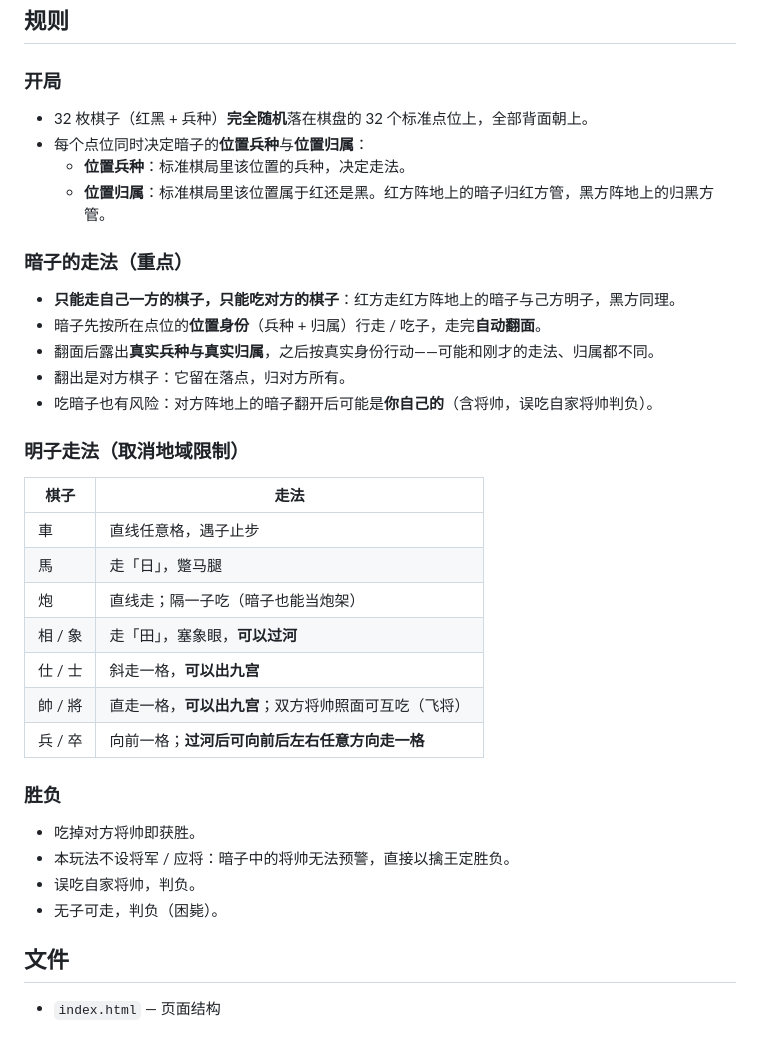
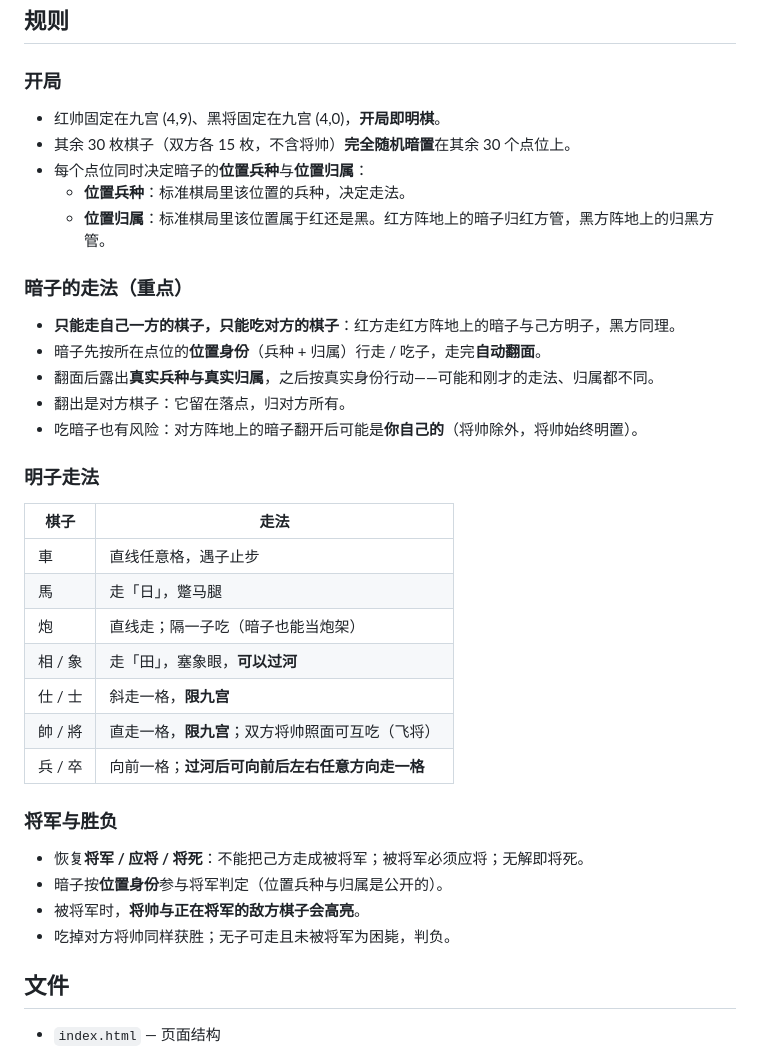
Before and after one commit to 2727345589/Dark-Chess, a Markdown page: README.md, the part around one of its changes. Rendered like a GitHub page.

```diff
--- a/README.md
+++ b/README.md
@@ -31,7 +32,8 @@ python3 -m http.server 4173
 ## 规则
 
 ### 开局
-- 32 枚棋子（红黑 + 兵种）**完全随机**落在棋盘的 32 个标准点位上，全部背面朝上。
+- 红帅固定在九宫 (4,9)、黑将固定在九宫 (4,0)，**开局即明棋**。
+- 其余 30 枚棋子（双方各 15 枚，不含将帅）**完全随机暗置**在其余 30 个点位上。
 - 每个点位同时决定暗子的**位置兵种**与**位置归属**：
   - **位置兵种**：标准棋局里该位置的兵种，决定走法。
   - **位置归属**：标准棋局里该位置属于红还是黑。红方阵地上的暗子归红方管，黑方阵地上的归黑方管。
@@ -41,24 +43,24 @@ python3 -m http.server 4173
 - 暗子先按所在点位的**位置身份**（兵种 + 归属）行走 / 吃子，走完**自动翻面**。
 - 翻面后露出**真实兵种与真实归属**，之后按真实身份行动——可能和刚才的走法、归属都不同。
 - 翻出是对方棋子：它留在落点，归对方所有。
-- 吃暗子也有风险：对方阵地上的暗子翻开后可能是**你自己的**（含将帅，误吃自家将帅判负）。
+- 吃暗子也有风险：对方阵地上的暗子翻开后可能是**你自己的**（将帅除外，将帅始终明置）。
 
-### 明子走法（取消地域限制）
+### 明子走法
 | 棋子 | 走法 |
 | --- | --- |
 | 車 | 直线任意格，遇子止步 |
 | 馬 | 走「日」，蹩马腿 |
 | 炮 | 直线走；隔一子吃（暗子也能当炮架） |
 | 相 / 象 | 走「田」，塞象眼，**可以过河** |
-| 仕 / 士 | 斜走一格，**可以出九宫** |
-| 帥 / 將 | 直走一格，**可以出九宫**；双方将帅照面可互吃（飞将） |
+| 仕 / 士 | 斜走一格，**限九宫** |
+| 帥 / 將 | 直走一格，**限九宫**；双方将帅照面可互吃（飞将） |
 | 兵 / 卒 | 向前一格；**过河后可向前后左右任意方向走一格** |
 
-### 胜负
-- 吃掉对方将帅即获胜。
-- 本玩法不设将军 / 应将：暗子中的将帅无法预警，直接以擒王定胜负。
-- 误吃自家将帅，判负。
-- 无子可走，判负（困毙）。
+### 将军与胜负
+- 恢复**将军 / 应将 / 将死**：不能把己方走成被将军；被将军必须应将；无解即将死。
+- 暗子按**位置身份**参与将军判定（位置兵种与归属是公开的）。
+- 被将军时，**将帅与正在将军的敌方棋子会高亮**。
+- 吃掉对方将帅同样获胜；无子可走且未被将军为困毙，判负。
 
 ## 文件
 
```
Also changed, not shown: other parts of README.md (+4 -3 lines), images/01-start.jpg, images/02-midgame.jpg, images/03-fullscreen.jpg, 4 other files.
